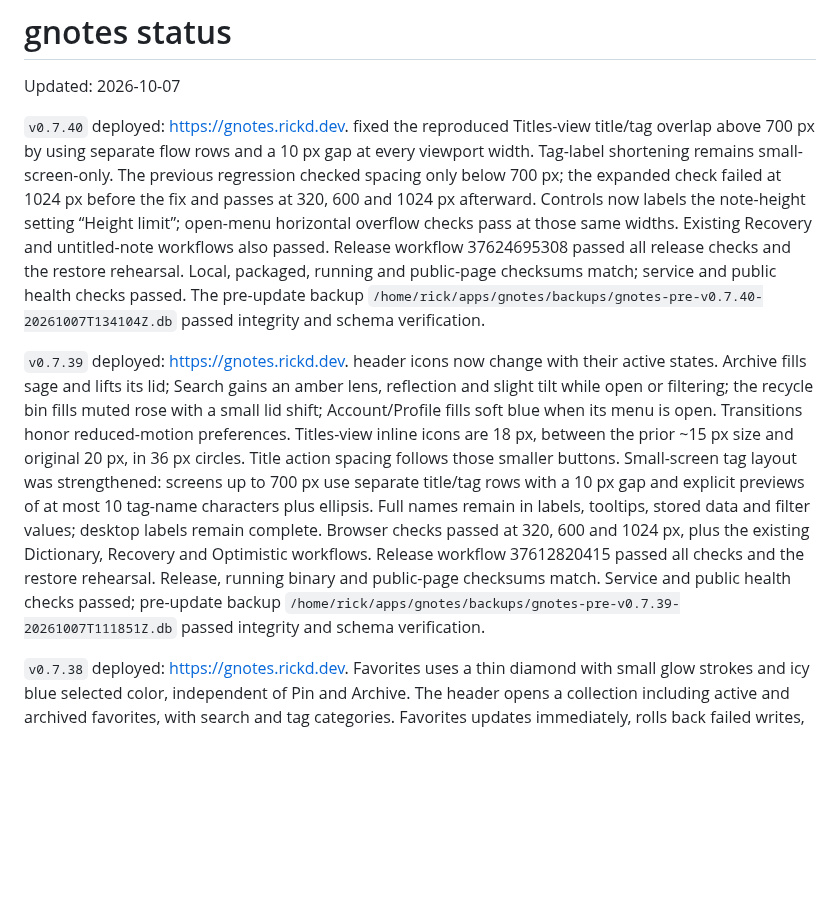
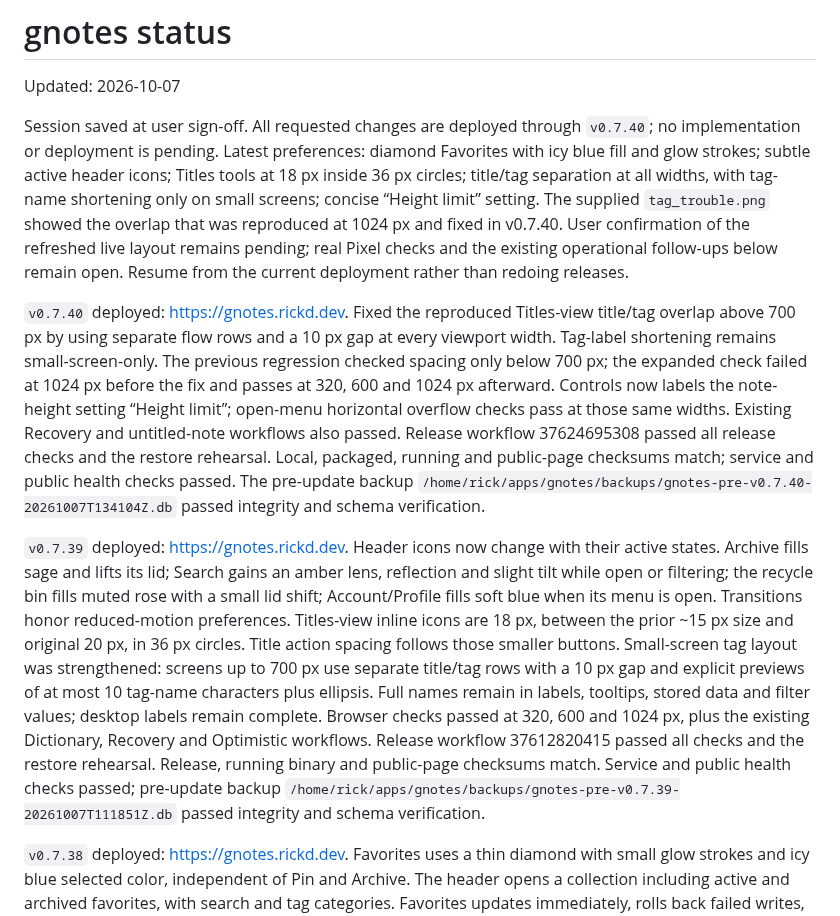
Before and after one commit to rickd-uk/gnotes, a Markdown page: PROGRESS.md, the part around the change. Rendered like a GitHub page; blank space fills up the shorter version.

Commit message:
Save session handoff after v0.7.40 fixes

```diff
--- a/PROGRESS.md
+++ b/PROGRESS.md
@@ -2,9 +2,11 @@
 
 Updated: 2026-10-07
 
-`v0.7.40` deployed: https://gnotes.rickd.dev. fixed the reproduced Titles-view title/tag overlap above 700 px by using separate flow rows and a 10 px gap at every viewport width. Tag-label shortening remains small-screen-only. The previous regression checked spacing only below 700 px; the expanded check failed at 1024 px before the fix and passes at 320, 600 and 1024 px afterward. Controls now labels the note-height setting “Height limit”; open-menu horizontal overflow checks pass at those same widths. Existing Recovery and untitled-note workflows also passed. Release workflow 37624695308 passed all release checks and the restore rehearsal. Local, packaged, running and public-page checksums match; service and public health checks passed. The pre-update backup `/home/rick/apps/gnotes/backups/gnotes-pre-v0.7.40-20261007T134104Z.db` passed integrity and schema verification.
+Session saved at user sign-off. All requested changes are deployed through `v0.7.40`; no implementation or deployment is pending. Latest preferences: diamond Favorites with icy blue fill and glow strokes; subtle active header icons; Titles tools at 18 px inside 36 px circles; title/tag separation at all widths, with tag-name shortening only on small screens; concise “Height limit” setting. The supplied `tag_trouble.png` showed the overlap that was reproduced at 1024 px and fixed in v0.7.40. User confirmation of the refreshed live layout remains pending; real Pixel checks and the existing operational follow-ups below remain open. Resume from the current deployment rather than redoing releases.
 
-`v0.7.39` deployed: https://gnotes.rickd.dev. header icons now change with their active states. Archive fills sage and lifts its lid; Search gains an amber lens, reflection and slight tilt while open or filtering; the recycle bin fills muted rose with a small lid shift; Account/Profile fills soft blue when its menu is open. Transitions honor reduced-motion preferences. Titles-view inline icons are 18 px, between the prior ~15 px size and original 20 px, in 36 px circles. Title action spacing follows those smaller buttons. Small-screen tag layout was strengthened: screens up to 700 px use separate title/tag rows with a 10 px gap and explicit previews of at most 10 tag-name characters plus ellipsis. Full names remain in labels, tooltips, stored data and filter values; desktop labels remain complete. Browser checks passed at 320, 600 and 1024 px, plus the existing Dictionary, Recovery and Optimistic workflows. Release workflow 37612820415 passed all checks and the restore rehearsal. Release, running binary and public-page checksums match. Service and public health checks passed; pre-update backup `/home/rick/apps/gnotes/backups/gnotes-pre-v0.7.39-20261007T111851Z.db` passed integrity and schema verification.
+`v0.7.40` deployed: https://gnotes.rickd.dev. Fixed the reproduced Titles-view title/tag overlap above 700 px by using separate flow rows and a 10 px gap at every viewport width. Tag-label shortening remains small-screen-only. The previous regression checked spacing only below 700 px; the expanded check failed at 1024 px before the fix and passes at 320, 600 and 1024 px afterward. Controls now labels the note-height setting “Height limit”; open-menu horizontal overflow checks pass at those same widths. Existing Recovery and untitled-note workflows also passed. Release workflow 37624695308 passed all release checks and the restore rehearsal. Local, packaged, running and public-page checksums match; service and public health checks passed. The pre-update backup `/home/rick/apps/gnotes/backups/gnotes-pre-v0.7.40-20261007T134104Z.db` passed integrity and schema verification.
+
+`v0.7.39` deployed: https://gnotes.rickd.dev. Header icons now change with their active states. Archive fills sage and lifts its lid; Search gains an amber lens, reflection and slight tilt while open or filtering; the recycle bin fills muted rose with a small lid shift; Account/Profile fills soft blue when its menu is open. Transitions honor reduced-motion preferences. Titles-view inline icons are 18 px, between the prior ~15 px size and original 20 px, in 36 px circles. Title action spacing follows those smaller buttons. Small-screen tag layout was strengthened: screens up to 700 px use separate title/tag rows with a 10 px gap and explicit previews of at most 10 tag-name characters plus ellipsis. Full names remain in labels, tooltips, stored data and filter values; desktop labels remain complete. Browser checks passed at 320, 600 and 1024 px, plus the existing Dictionary, Recovery and Optimistic workflows. Release workflow 37612820415 passed all checks and the restore rehearsal. Release, running binary and public-page checksums match. Service and public health checks passed; pre-update backup `/home/rick/apps/gnotes/backups/gnotes-pre-v0.7.39-20261007T111851Z.db` passed integrity and schema verification.
 
 `v0.7.38` deployed: https://gnotes.rickd.dev. Favorites uses a thin diamond with small glow strokes and icy blue selected color, independent of Pin and Archive. The header opens a collection including active and archived favorites, with search and tag categories. Favorites updates immediately, rolls back failed writes, and survives backup/export/import; older transfer files remain supported. Archived favorites keep tag editing available. Full note text is capped at 360 px by default, adjustable from 160–800 px in Controls → Appearance; long displayed notes scroll within the cap. Rich and Markdown source editors scroll within the editing viewport. Titles-view inline icons match the title size while preserving click targets. On small screens only, Titles-view tags have a 10 px gap below the title and long tag labels are shortened with an ellipsis; stored/filter names remain complete.
 
```
